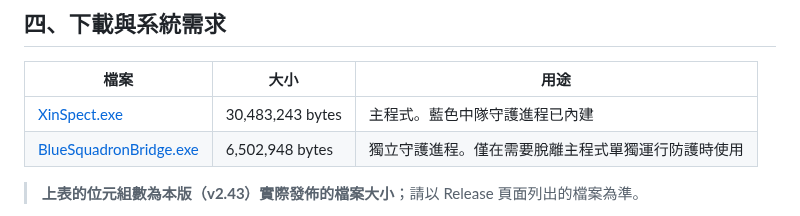
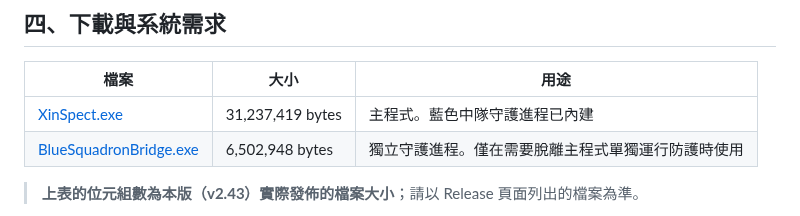
Before and after one commit to Xinglanclever/XinSpect, a Markdown page: README.md, the part around the change. GitHub-like rendering.

Commit message:
docs：README 主程式位元組數改為 v2.43 實測值（31,237,419）

```diff
--- a/README.md
+++ b/README.md
@@ -79,7 +79,7 @@
 
 | 檔案 | 大小 | 用途 |
 |---|---|---|
-| [XinSpect.exe](https://github.com/Xinglanclever/XinSpect/releases/download/v2.43/XinSpect.exe) | 30,483,243 bytes | 主程式。藍色中隊守護進程已內建 |
+| [XinSpect.exe](https://github.com/Xinglanclever/XinSpect/releases/download/v2.43/XinSpect.exe) | 31,237,419 bytes | 主程式。藍色中隊守護進程已內建 |
 | [BlueSquadronBridge.exe](https://github.com/Xinglanclever/XinSpect/releases/download/v2.43/BlueSquadronBridge.exe) | 6,502,948 bytes | 獨立守護進程。僅在需要脫離主程式單獨運行防護時使用 |
 
 > **上表的位元組數為本版（v2.43）實際發佈的檔案大小**；請以 Release 頁面列出的檔案為準。
```
Also changed, not shown: README.zh-CN.md (+1 -1 lines).
